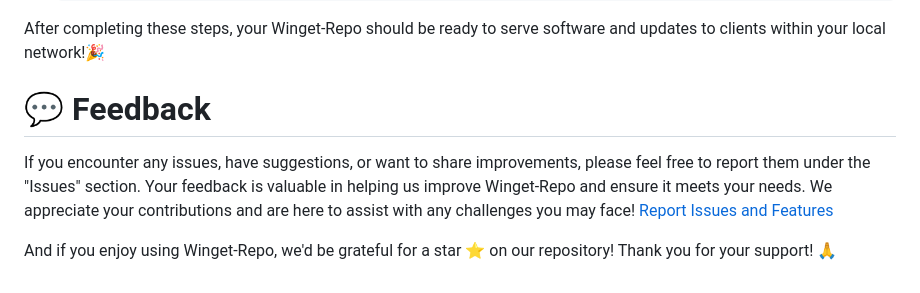
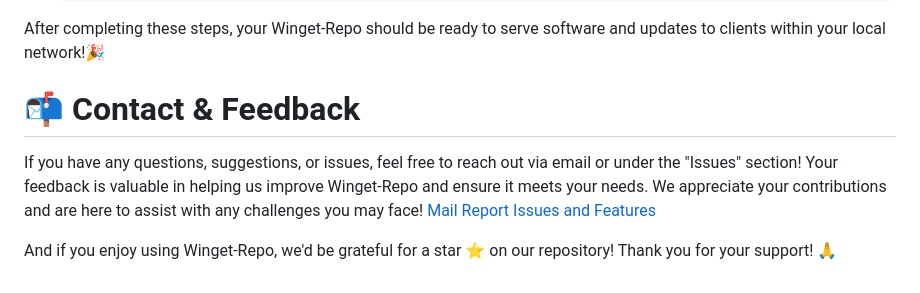
Before and after one commit to dev-fYnn/Winget-Repo, a Markdown page: README.md, the part around the change. Drawn GitHub-style.

```diff
--- a/README.md
+++ b/README.md
@@ -81,10 +81,9 @@ Once the Winget-Repo server is set up and accessible, you can now connect the Wi
 
 After completing these steps, your Winget-Repo should be ready to serve software and updates to clients within your local network!🎉
 
-
-# 💬 Feedback
-
-If you encounter any issues, have suggestions, or want to share improvements, please feel free to report them under the "Issues" section. Your feedback is valuable in helping us improve Winget-Repo and ensure it meets your needs. We appreciate your contributions and are here to assist with any challenges you may face!
+# 📬 Contact & Feedback
+If you have any questions, suggestions, or issues, feel free to reach out via email or under the "Issues" section! Your feedback is valuable in helping us improve Winget-Repo and ensure it meets your needs. We appreciate your contributions and are here to assist with any challenges you may face!
+[Mail](mailto:support@winget-repo.io)
 [Report Issues and Features](https://github.com/dev-fYnn/Winget-Repo/issues)
 
 And if you enjoy using Winget-Repo, we'd be grateful for a star ⭐ on our repository! Thank you for your support! 🙏
```
